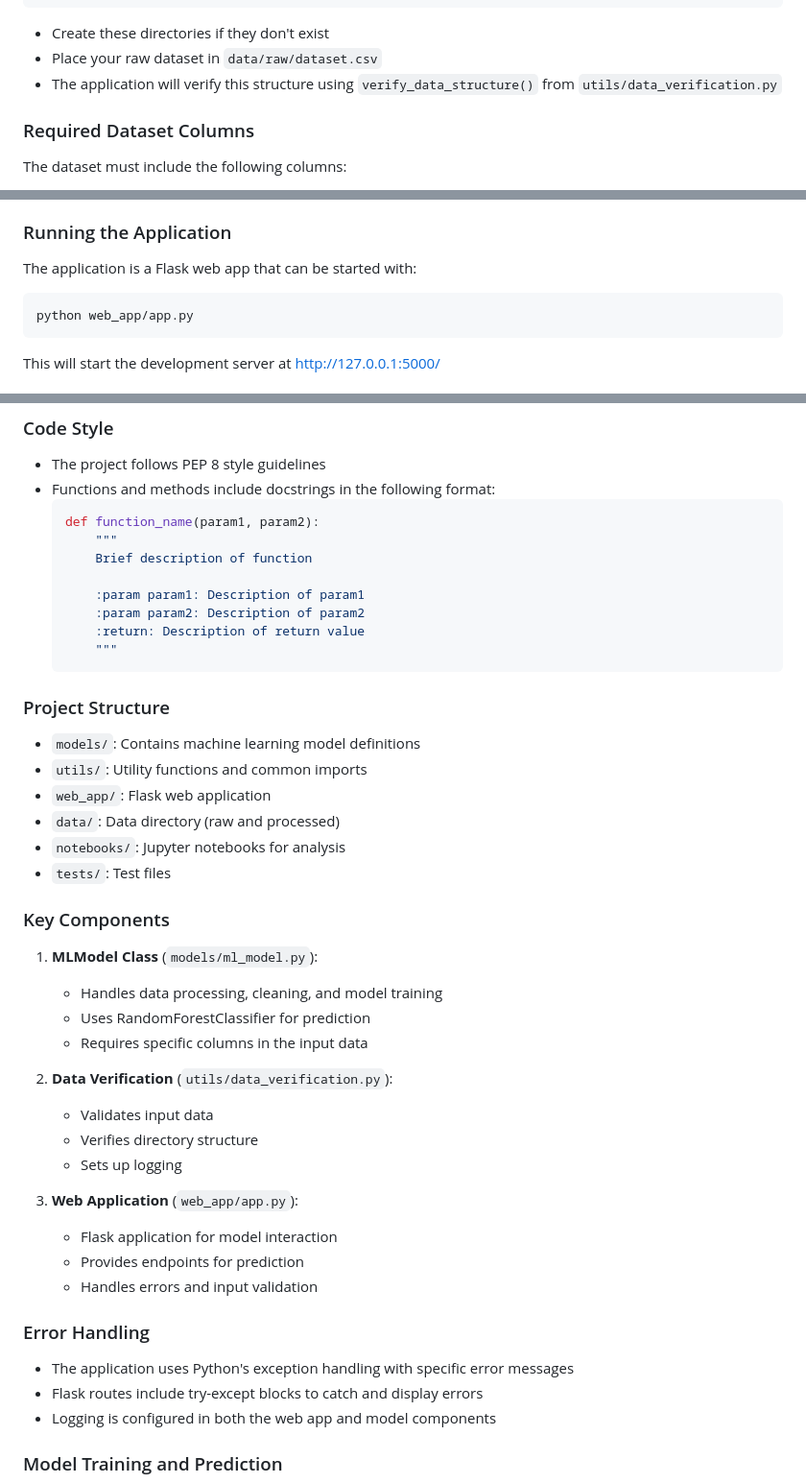
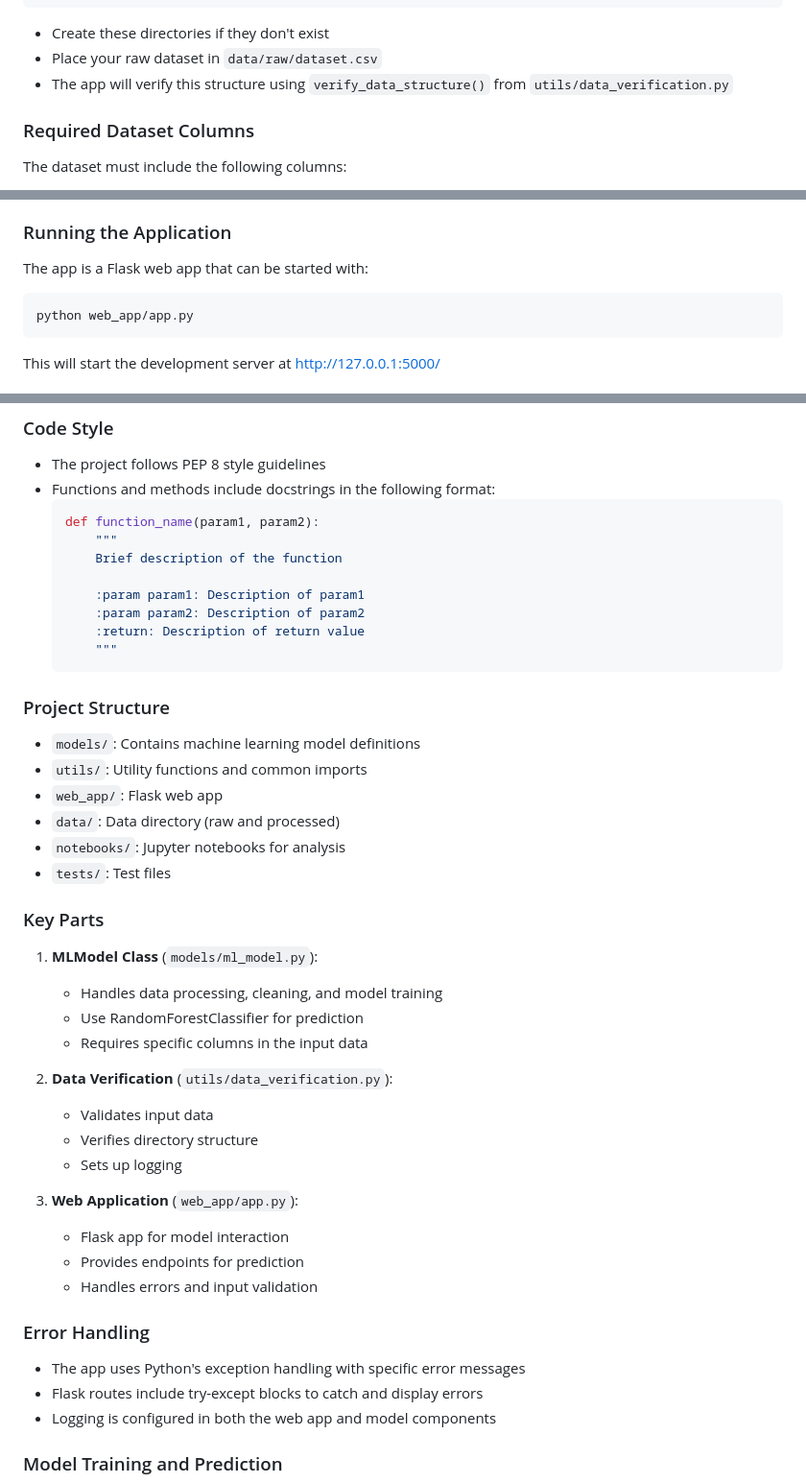
Before and after one commit to maxstain/machine-learning, a Markdown page: .junie/guidelines.md, 3 parts joined by grey strips. Shown at 96% size. Drawn GitHub-style.

````diff
--- a/.junie/guidelines.md
+++ b/.junie/guidelines.md
@@ -40,7 +40,7 @@ data/
 
 - Create these directories if they don't exist
 - Place your raw dataset in `data/raw/dataset.csv`
-- The application will verify this structure using `verify_data_structure()` from `utils/data_verification.py`
+- The app will verify this structure using `verify_data_structure()` from `utils/data_verification.py`
 
 ### Required Dataset Columns
 
@@ -59,7 +59,7 @@ The dataset must include the following columns:
 
 ### Running the Application
 
-The application is a Flask web app that can be started with:
+The app is a Flask web app that can be started with:
 
 ```powershell
 python web_app/app.py
@@ -134,7 +134,7 @@ test_df = pd.DataFrame({
   ```python
   def function_name(param1, param2):
       """
-      Brief description of function
+      Brief description of the function
 
       :param param1: Description of param1
       :param param2: Description of param2
@@ -146,16 +146,16 @@ test_df = pd.DataFrame({
 
 - `models/`: Contains machine learning model definitions
 - `utils/`: Utility functions and common imports
-- `web_app/`: Flask web application
+- `web_app/`: Flask web app
 - `data/`: Data directory (raw and processed)
 - `notebooks/`: Jupyter notebooks for analysis
 - `tests/`: Test files
 
-### Key Components
+### Key Parts
 
 1. **MLModel Class** (`models/ml_model.py`):
    - Handles data processing, cleaning, and model training
-   - Uses RandomForestClassifier for prediction
+   - Use RandomForestClassifier for prediction
    - Requires specific columns in the input data
 
 2. **Data Verification** (`utils/data_verification.py`):
@@ -164,13 +164,13 @@ test_df = pd.DataFrame({
    - Sets up logging
 
 3. **Web Application** (`web_app/app.py`):
-   - Flask application for model interaction
+   - Flask app for model interaction
    - Provides endpoints for prediction
    - Handles errors and input validation
 
 ### Error Handling
 
-- The application uses Python's exception handling with specific error messages
+- The app uses Python's exception handling with specific error messages
 - Flask routes include try-except blocks to catch and display errors
 - Logging is configured in both the web app and model components
 
````
